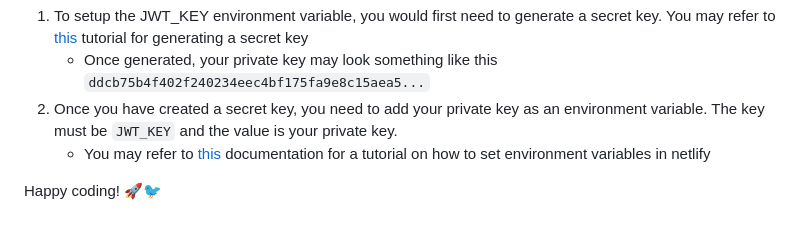
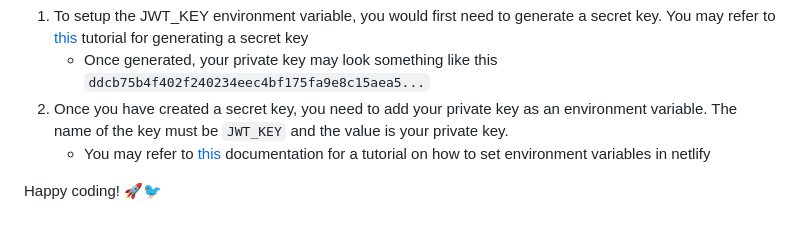
Before and after one commit to vaughnDungo/TwitterClone, a Markdown page: README.md, the part around the change. GitHub-like rendering.

```diff
--- a/README.md
+++ b/README.md
@@ -84,7 +84,7 @@ The JWT_KEY is used to generate the tokens and make sure that the tokens generat
 
 1. To setup the JWT_KEY environment variable, you would first need to generate a secret key. You may refer to [this](https://dev.to/tkirwa/generate-a-random-jwt-secret-key-39j4) tutorial for generating a secret key
    - Once generated, your private key may look something like this `ddcb75b4f402f240234eec4bf175fa9e8c15aea5...`
-2. Once you have created a secret key, you need to add your private key as an environment variable. The key must be `JWT_KEY` and the value is your private key.
+2. Once you have created a secret key, you need to add your private key as an environment variable. The name of the key must be `JWT_KEY` and the value is your private key.
    - You may refer to [this](https://docs.netlify.com/environment-variables/get-started/#site-environment-variables) documentation for a tutorial on how to set environment variables in netlify
 
 Happy coding! 🚀🐦
```
